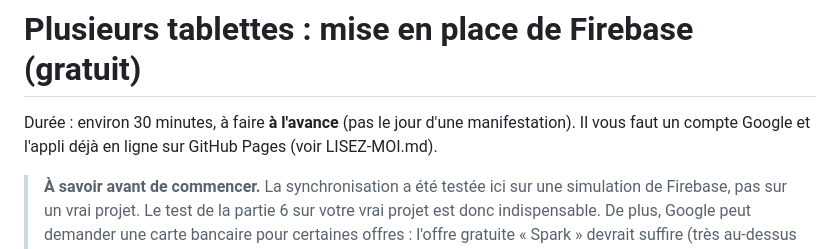
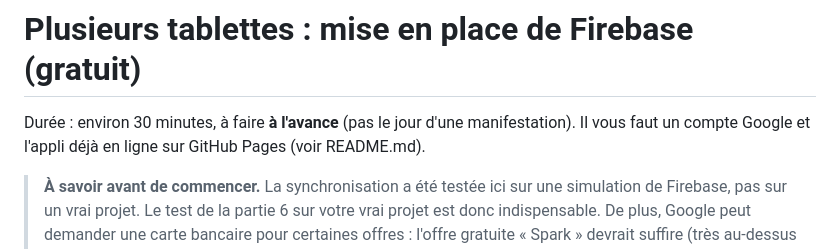
Before and after one commit to cfousse/caisse, a Markdown page: GUIDE-FIREBASE.md, the part around the change. Rendered like a GitHub page.

Commit message:
maj 1.1.8

```diff
--- a/GUIDE-FIREBASE.md
+++ b/GUIDE-FIREBASE.md
@@ -1,7 +1,7 @@
 # Plusieurs tablettes : mise en place de Firebase (gratuit)
 
 Durée : environ 30 minutes, à faire **à l'avance** (pas le jour d'une manifestation).
-Il vous faut un compte Google et l'appli déjà en ligne sur GitHub Pages (voir LISEZ-MOI.md).
+Il vous faut un compte Google et l'appli déjà en ligne sur GitHub Pages (voir README.md).
 
 > **À savoir avant de commencer.** La synchronisation a été testée ici sur une simulation de Firebase, pas sur un vrai projet. Le test de la partie 6 sur votre vrai projet est donc indispensable. De plus, Google peut demander une carte bancaire pour certaines offres : l'offre gratuite « Spark » devrait suffire (très au-dessus du besoin d'une buvette), mais vérifiez ce que Google affiche à la création. Si une carte est exigée et que vous ne le souhaitez pas, restez en mode une tablette.
 
```
Also changed, not shown: README.md (renamed from LISEZ-MOI.md).
